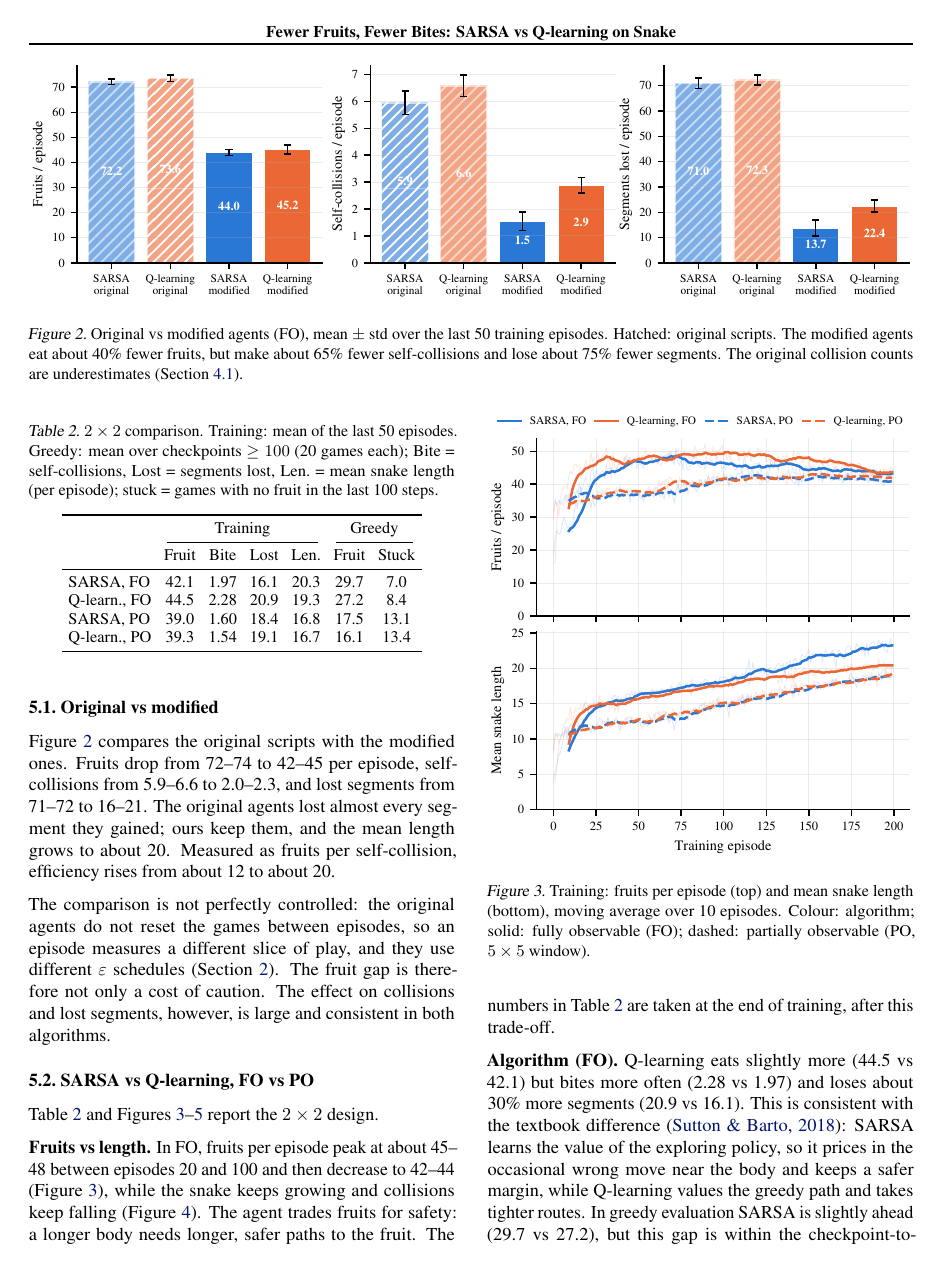
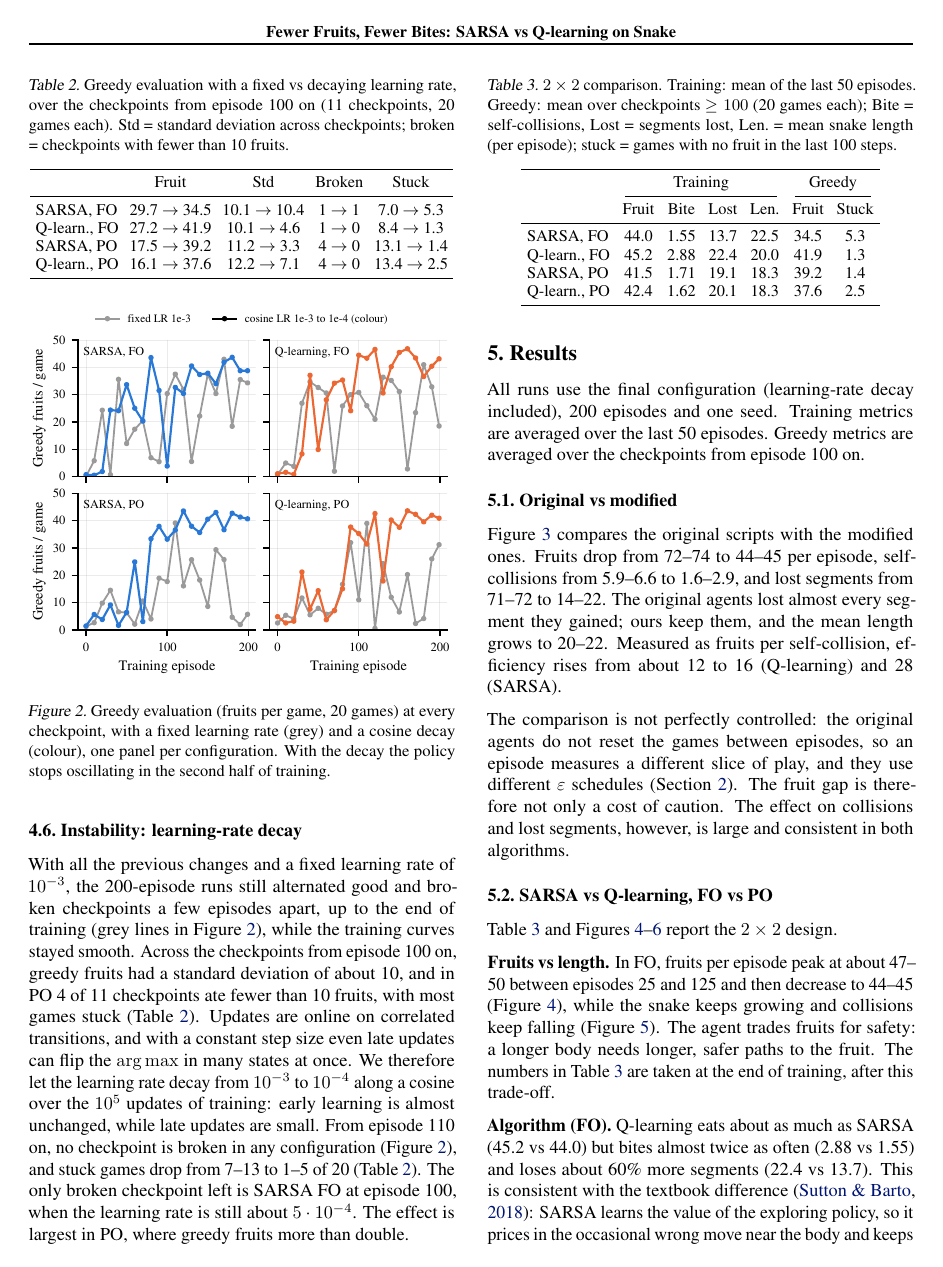
Before and after one commit to MatteoPolo5/RL-snake, a LaTeX paper (paper/main.tex): page 4 of 6 before the commit and page 4 of 7 after it. Compiled offline with pdfLaTeX.

Commit message:
Paper: add learning-rate decay section and update results to cosine-LR runs - New Sec. 4.6 with fixed vs cosine LR table and figure - Tables, abstract and results updated to the final configuration - PO discussion: loops mainly from unstable updates, aliasing as caveat

```diff
--- a/paper/main.tex
+++ b/paper/main.tex
@@ -223,11 +226,52 @@ $F$ leaves the optimal policy unchanged \cite{ng1999}, and $\Phi\ge0$ is deliber
 Training metrics did not change, but the mean greedy evaluation over checkpoints 10--59 went from 13.5 to 23.9 fruits.
 In PO, $\Phi$ uses the true fruit position even when the fruit is not visible. This is legitimate, because the reward belongs to the environment and not to the observation, but the reward then carries indirect information about where the fruit is.
 
+\subsection{Instability: learning-rate decay}
+\label{sec:lr}
+With all the previous changes and a fixed learning rate of $10^{-3}$, the 200-episode runs still alternated good and broken checkpoints a few episodes apart, up to the end of training (grey lines in Figure~\ref{fig:lr}), while the training curves stayed smooth.
+Across the checkpoints from episode 100 on, greedy fruits had a standard deviation of about 10, and in PO 4 of 11 checkpoints ate fewer than 10 fruits, with most games stuck (Table~\ref{tab:lr}).
+Updates are online on correlated transitions, and with a constant step size even late updates can flip the $\arg\max$ in many states at once.
+We therefore let the learning rate decay from $10^{-3}$ to $10^{-4}$ along a cosine over the $10^5$ updates of training: early learning is almost unchanged, while late updates are small.
+From episode 110 on, no checkpoint is broken in any configuration (Figure~\ref{fig:lr}), and stuck games drop from 7--13 to 1--5 of 20 (Table~\ref{tab:lr}).
+The only broken checkpoint left is SARSA FO at episode 100, when the learning rate is still about $5\cdot10^{-4}$.
+The effect is largest in PO, where greedy fruits more than double.
+
+\begin{table}[t]
+\caption{Greedy evaluation with a fixed vs decaying learning rate, over the checkpoints from episode 100 on (11 checkpoints, 20 games each). Std = standard deviation across checkpoints; broken = checkpoints with fewer than 10 fruits.}
+\label{tab:lr}
+\vskip 0.1in
+\begin{center}
+\begin{small}
+\setlength{\tabcolsep}{3pt}
+\begin{tabular}{lcccc}
+\toprule
+ & Fruit & Std & Broken & Stuck \\
+\midrule
+SARSA, FO    & 29.7 $\to$ 34.5 & 10.1 $\to$ 10.4 & 1 $\to$ 1 & 7.0 $\to$ 5.3 \\
+Q-learn., FO & 27.2 $\to$ 41.9 & 10.1 $\to$ 4.6  & 1 $\to$ 0 & 8.4 $\to$ 1.3 \\
+SARSA, PO    & 17.5 $\to$ 39.2 & 11.2 $\to$ 3.3  & 4 $\to$ 0 & 13.1 $\to$ 1.4 \\
+Q-learn., PO & 16.1 $\to$ 37.6 & 12.2 $\to$ 7.1  & 4 $\to$ 0 & 13.4 $\to$ 2.5 \\
+\bottomrule
+\end{tabular}
+\end{small}
+\end{center}
+\vskip -0.15in
+\end{table}
+
+\begin{figure}[t]
+\begin{center}
+\centerline{\includegraphics[width=\columnwidth]{figures/lr_fixed_vs_cosine.pdf}}
+\caption{Greedy evaluation (fruits per game, 20 games) at every checkpoint, with a fixed learning rate (grey) and a cosine decay (colour), one panel per configuration. With the decay the policy stops oscillating in the second half of training.}
+\label{fig:lr}
+\end{center}
+\vskip -0.3in
+\end{figure}
+
 % ---------------------------------------------------------------------------
 \section{Results}
 \label{sec:results}
 
-All runs use 200 episodes and one seed. Training metrics are averaged over the last 50 episodes. Greedy metrics are averaged over the checkpoints from episode 100 on.
+All runs use the final configuration (learning-rate decay included), 200 episodes and one seed. Training metrics are averaged over the last 50 episodes. Greedy metrics are averaged over the checkpoints from episode 100 on.
 
 \begin{figure*}[t]
 \begin{center}
@@ -240,9 +284,9 @@ All runs use 200 episodes and one seed. Training metrics are averaged over the l
 
 \subsection{Original vs modified}
 Figure~\ref{fig:origmod} compares the original scripts with the modified ones.
-Fruits drop from 72--74 to 42--45 per episode, self-collisions from 5.9--6.6 to 2.0--2.3, and lost segments from 71--72 to 16--21.
-The original agents lost almost every segment they gained; ours keep them, and the mean length grows to about 20.
-Measured as fruits per self-collision, efficiency rises from about 12 to about 20.
+Fruits drop from 72--74 to 44--45 per episode, self-collisions from 5.9--6.6 to 1.6--2.9, and lost segments from 71--72 to 14--22.
+The original agents lost almost every segment they gained; ours keep them, and the mean length grows to 20--22.
+Measured as fruits per self-collision, efficiency rises from about 12 to 16 (Q-learning) and 28 (SARSA).
 
 The comparison is not perfectly controlled: the original agents do not reset the games between episodes, so an episode measures a different slice of play, and they use different $\varepsilon$ schedules (Section~\ref{sec:setup}).
 The fruit gap is therefore not only a cost of caution. The effect on collisions and lost segments, however, is large and consistent in both algorithms.
@@ -278,10 +322,10 @@ The fruit gap is therefore not only a cost of caution. The effect on collisions
 \cmidrule(lr){2-5}\cmidrule(lr){6-7}
  & Fruit & Bite & Lost & Len. & Fruit & Stuck \\
 \midrule
-SARSA, FO      & 42.1 & 1.97 & 16.1 & 20.3 & 29.7 & 7.0 \\
-Q-learn., FO   & 44.5 & 2.28 & 20.9 & 19.3 & 27.2 & 8.4 \\
-SARSA, PO      & 39.0 & 1.60 & 18.4 & 16.8 & 17.5 & 13.1 \\
-Q-learn., PO   & 39.3 & 1.54 & 19.1 & 16.7 & 16.1 & 13.4 \\
+SARSA, FO      & 44.0 & 1.55 & 13.7 & 22.5 & 34.5 & 5.3 \\
+Q-learn., FO   & 45.2 & 2.88 & 22.4 & 20.0 & 41.9 & 1.3 \\
+SARSA, PO      & 41.5 & 1.71 & 19.1 & 18.3 & 39.2 & 1.4 \\
+Q-learn., PO   & 42.4 & 1.62 & 20.1 & 18.3 & 37.6 & 2.5 \\
 \bottomrule
 \end{tabular}
 \end{small}
@@ -292,10 +336,9 @@ Q-learn., PO   & 39.3 & 1.54 & 19.1 & 16.7 & 16.1 & 13.4 \\
 \subsection{SARSA vs Q-learning, FO vs PO}
 Table~\ref{tab:2x2} and Figures~\ref{fig:growth}--\ref{fig:eval} report the $2\times2$ design.
 
-\textbf{Fruits vs length.} In FO, fruits per episode peak at about 45--48 between episodes 20 and 100 and then decrease to 42--44 (Figure~\ref{fig:growth}), while the snake keeps growing and collisions keep falling (Figure~\ref{fig:safety}). The agent trades fruits for safety: a longer body needs longer, safer paths to the fruit. The numbers in Table~\ref{tab:2x2} are taken at the end of training, after this trade-off.
+\textbf{Fruits vs length.} In FO, fruits per episode peak at about 47--50 between episodes 25 and 125 and then decrease to 44--45 (Figure~\ref{fig:growth}), while the snake keeps growing and collisions keep falling (Figure~\ref{fig:safety}). The agent trades fruits for safety: a longer body needs longer, safer paths to the fruit. The numbers in Table~\ref{tab:2x2} are taken at the end of training, after this trade-off.
 
-\textbf{Algorithm (FO).} Q-learning eats slightly more (44.5 vs 42.1) but bites more often (2.28 vs 1.97) and loses about 30\% more segments (20.9 vs 16.1).
+\textbf{Algorithm (FO).} Q-learning eats about as much as SARSA (45.2 vs 44.0) but bites almost twice as often (2.88 vs 1.55) and loses about 60\% more segments (22.4 vs 13.7).
 This is consistent with the textbook difference \cite{sutton2018}: SARSA learns the value of the exploring policy, so it prices in the occasional wrong move near the body and keeps a safer margin, while Q-learning values the greedy path and takes tighter routes.
-In greedy evaluation SARSA is slightly ahead (29.7 vs 27.2), but this gap is within the checkpoint-to-checkpoint variability.
+In greedy evaluation Q-learning is ahead (41.9 vs 34.5), but the SARSA mean is pulled down by a single broken checkpoint (episode 100); from episode 110 on SARSA averages 37.6.
 
-\textbf{Observability.} During training PO costs little: about 10\% fewer fruits and a shorter snake (16.8 vs 20.3). PO collisions are lower partly \emph{because} the snake is shorter.
```
Also changed, not shown: paper/main.tex (31 more changed lines), 1 other file.
